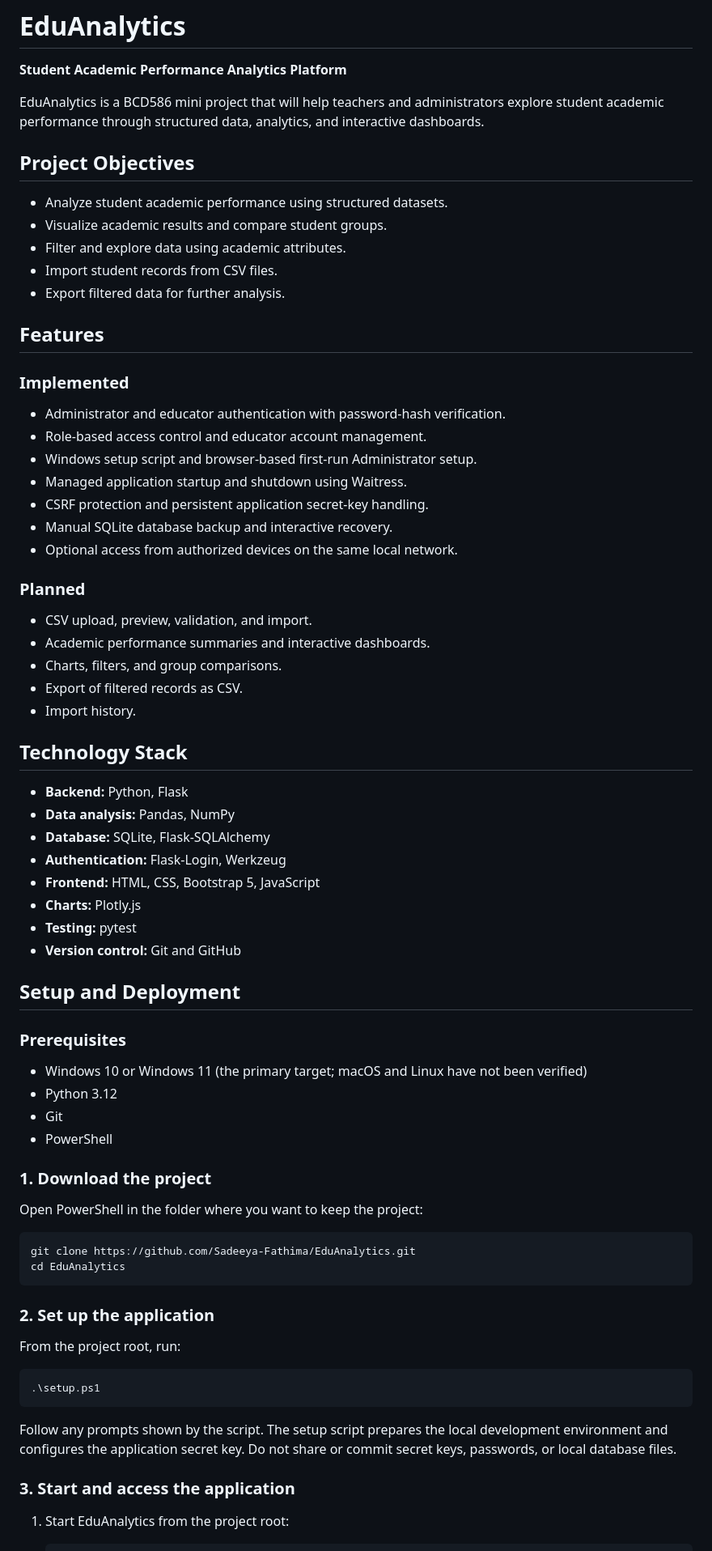
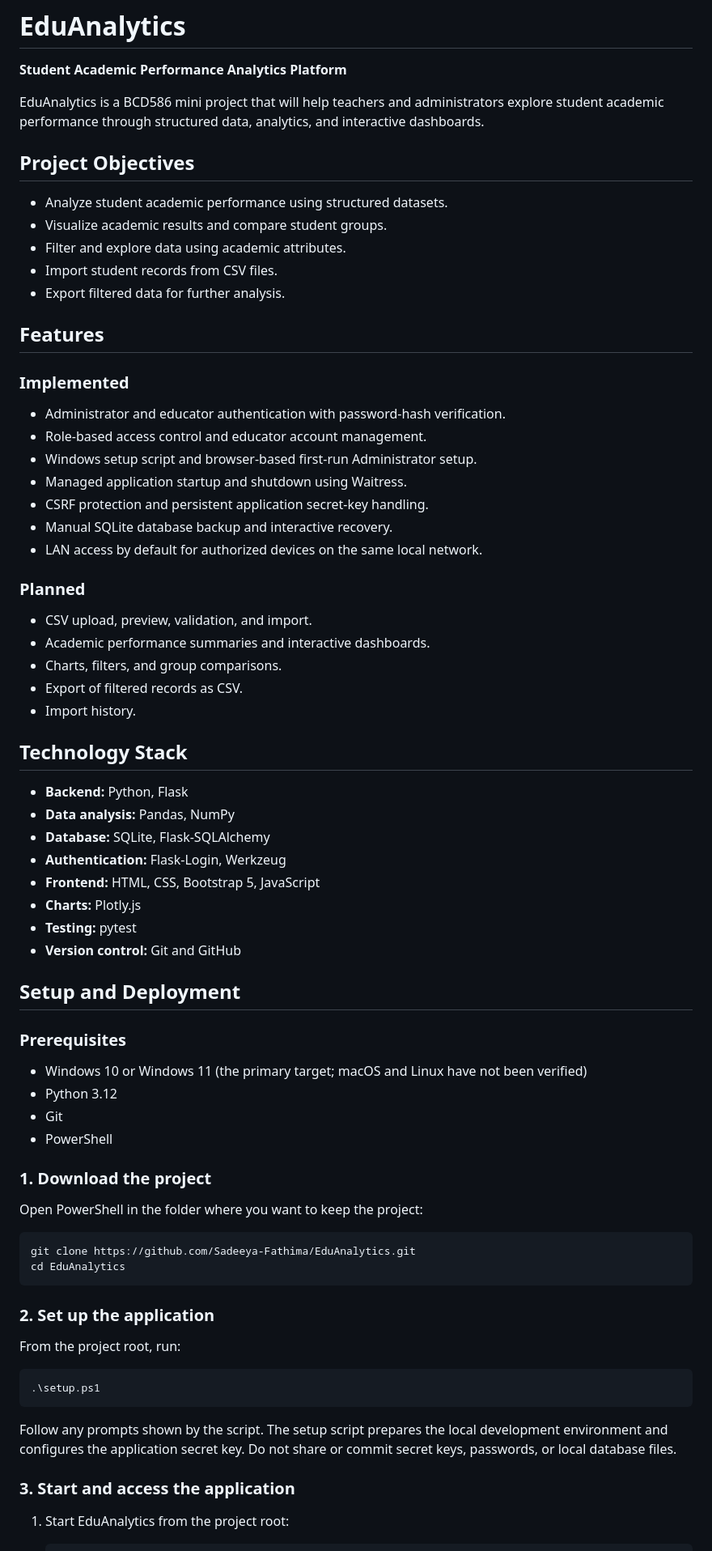
Before and after one commit to Sadeeya-Fathima/EduAnalytics, a Markdown page: README.md, the part around one of its changes. Shown at 81% size. GitHub-like rendering.

Commit message:
Update README for default LAN access

````diff
--- a/README.md
+++ b/README.md
@@ -2,61 +2,67 @@
 
 **Student Academic Performance Analytics Platform**
 
-EduAnalytics is a BCD586 mini project that will help teachers and administrators explore student academic performance through structured data, analytics, and interactive dashboards.
+EduAnalytics is a BCD586 mini project that will help teachers and
+administrators explore student academic performance through structured
+data, analytics, and interactive dashboards.
 
 ## Project Objectives
 
-- Analyze student academic performance using structured datasets.
-- Visualize academic results and compare student groups.
-- Filter and explore data using academic attributes.
-- Import student records from CSV files.
-- Export filtered data for further analysis.
+-   Analyze student academic performance using structured datasets.
+-   Visualize academic results and compare student groups.
+-   Filter and explore data using academic attributes.
+-   Import student records from CSV files.
+-   Export filtered data for further analysis.
 
 ## Features
 
 ### Implemented
 
-- Administrator and educator authentication with password-hash verification.
-- Role-based access control and educator account management.
-- Windows setup script and browser-based first-run Administrator setup.
-- Managed application startup and shutdown using Waitress.
-- CSRF protection and persistent application secret-key handling.
-- Manual SQLite database backup and interactive recovery.
-- Optional access from authorized devices on the same local network.
+-   Administrator and educator authentication with password-hash
+    verification.
+-   Role-based access control and educator account management.
+-   Windows setup script and browser-based first-run Administrator
+    setup.
+-   Managed application startup and shutdown using Waitress.
+-   CSRF protection and persistent application secret-key handling.
+-   Manual SQLite database backup and interactive recovery.
+-   LAN access by default for authorized devices on the same local
+    network.
 
 ### Planned
 
-- CSV upload, preview, validation, and import.
-- Academic performance summaries and interactive dashboards.
-- Charts, filters, and group comparisons.
-- Export of filtered records as CSV.
-- Import history.
+-   CSV upload, preview, validation, and import.
+-   Academic performance summaries and interactive dashboards.
+-   Charts, filters, and group comparisons.
+-   Export of filtered records as CSV.
+-   Import history.
 
 ## Technology Stack
 
-- **Backend:** Python, Flask
-- **Data analysis:** Pandas, NumPy
-- **Database:** SQLite, Flask-SQLAlchemy
-- **Authentication:** Flask-Login, Werkzeug
-- **Frontend:** HTML, CSS, Bootstrap 5, JavaScript
-- **Charts:** Plotly.js
-- **Testing:** pytest
-- **Version control:** Git and GitHub
+-   **Backend:** Python, Flask
+-   **Data analysis:** Pandas, NumPy
+-   **Database:** SQLite, Flask-SQLAlchemy
+-   **Authentication:** Flask-Login, Werkzeug
+-   **Frontend:** HTML, CSS, Bootstrap 5, JavaScript
+-   **Charts:** Plotly.js
+-   **Testing:** pytest
+-   **Version control:** Git and GitHub
 
 ## Setup and Deployment
 
 ### Prerequisites
 
-- Windows 10 or Windows 11 (the primary target; macOS and Linux have not been verified)
-- Python 3.12
-- Git
-- PowerShell
+-   Windows 10 or Windows 11 (the primary target; macOS and Linux have
+    not been verified)
+-   Python 3.12
+-   Git
+-   PowerShell
 
 ### 1. Download the project
 
 Open PowerShell in the folder where you want to keep the project:
 
-```powershell
+``` powershell
 git clone https://github.com/Sadeeya-Fathima/EduAnalytics.git
 cd EduAnalytics
 ```
@@ -65,14 +71,15 @@ cd EduAnalytics
 
 From the project root, run:
 
-```powershell
+``` powershell
 .\setup.ps1
 ```
 
-Follow any prompts shown by the script. The setup script prepares the local development environment and configures the application secret key. Do not share or commit secret keys, passwords, or local database files.
-
+Follow any prompts shown by the script. The setup script prepares the
+local development environment and configures the application secret key.
+Do not share or commit secret keys, passwords, or local database files.
 
 ### 3. Start and access the application
 
-1. Start EduAnalytics from the project root:
+1.  Start EduAnalytics from the project root:
 
````
Also changed, not shown: other parts of README.md (+163 -97 lines).
